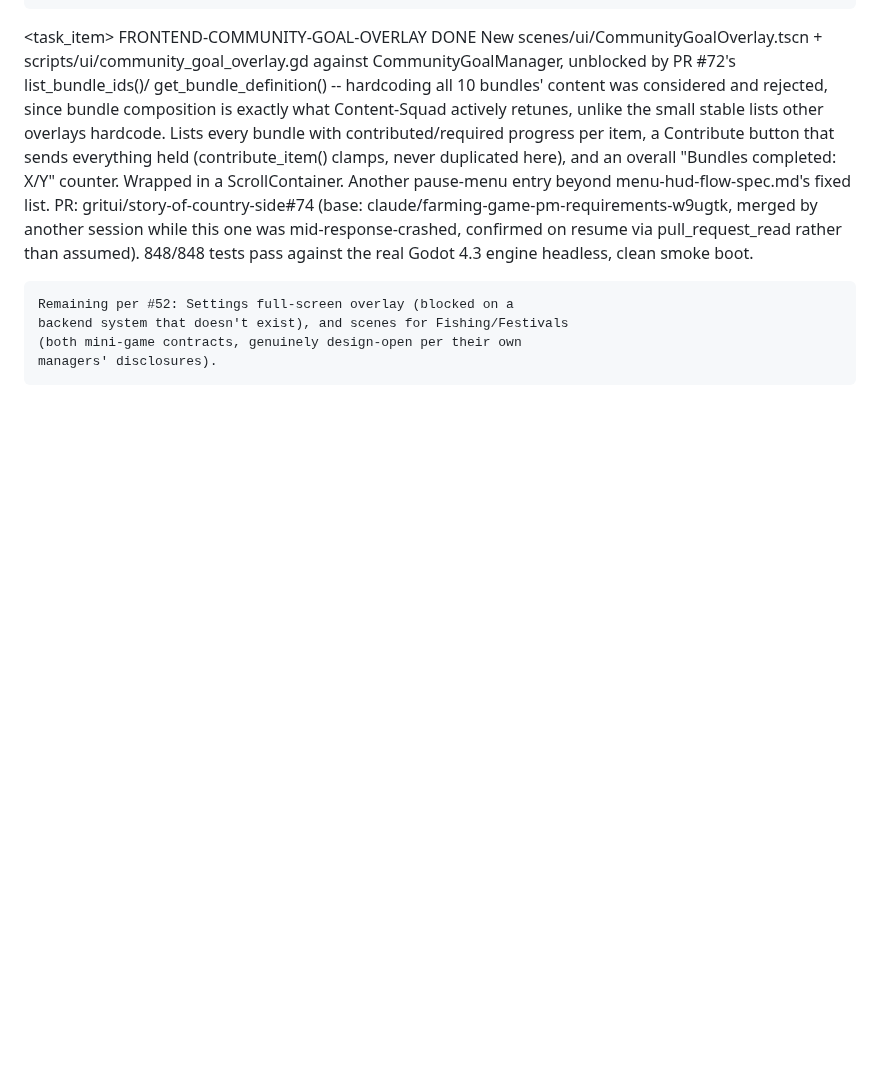
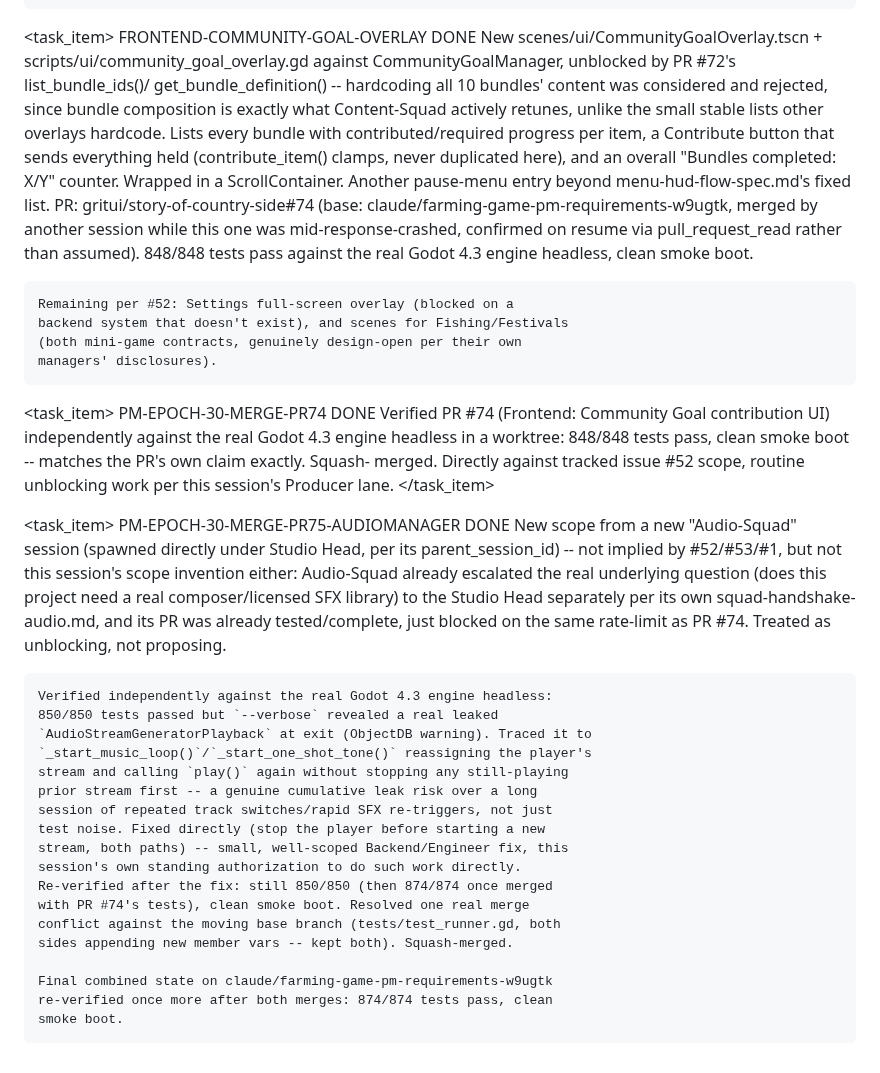
Before and after one commit to GRITui/story-of-country-side, a Markdown page: backlog-inbox.md, the part around the change. Rendered like a GitHub page; blank space fills up the shorter version.

```diff
--- a/backlog-inbox.md
+++ b/backlog-inbox.md
@@ -1477,3 +1477,58 @@ either, so the remote branches remain as harmless merged-and-stale refs).
     managers' disclosures).
   </description>
 </task_item>
+
+<!-- Epoch 30 (Producer session). Step 0: still just #52/#53/#1 open,
+     nothing new. Both PR #74 (Frontend, Community Goal contribution UI)
+     and PR #75 (new Audio-Squad, AudioManager autoload) were sitting
+     open+tested but unmerged -- both originating sessions hit their
+     5-hour rate limit right after opening them (confirmed via
+     get_session, not assumed). Downloaded Godot 4.3-stable headless into
+     this session's scratchpad (not preinstalled here) to verify both
+     independently rather than trust the PR descriptions blind. -->
+
+<task_item>
+  <id>PM-EPOCH-30-MERGE-PR74</id>
+  <status>DONE</status>
+  <description>
+    Verified PR #74 (Frontend: Community Goal contribution UI) independently
+    against the real Godot 4.3 engine headless in a worktree: 848/848 tests
+    pass, clean smoke boot -- matches the PR's own claim exactly. Squash-
+    merged. Directly against tracked issue #52 scope, routine unblocking
+    work per this session's Producer lane.
+  </description>
+</task_item>
+
+<task_item>
+  <id>PM-EPOCH-30-MERGE-PR75-AUDIOMANAGER</id>
+  <status>DONE</status>
+  <description>
+    New scope from a new "Audio-Squad" session (spawned directly under
+    Studio Head, per its parent_session_id) -- not implied by #52/#53/#1,
+    but not this session's scope invention either: Audio-Squad already
+    escalated the real underlying question (does this project need a real
+    composer/licensed SFX library) to the Studio Head separately per its
+    own squad-handshake-audio.md, and its PR was already tested/complete,
+    just blocked on the same rate-limit as PR #74. Treated as unblocking,
+    not proposing.
+
+    Verified independently against the real Godot 4.3 engine headless:
+    850/850 tests passed but `--verbose` revealed a real leaked
+    `AudioStreamGeneratorPlayback` at exit (ObjectDB warning). Traced it to
+    `_start_music_loop()`/`_start_one_shot_tone()` reassigning the player's
+    stream and calling `play()` again without stopping any still-playing
+    prior stream first -- a genuine cumulative leak risk over a long
+    session of repeated track switches/rapid SFX re-triggers, not just
+    test noise. Fixed directly (stop the player before starting a new
+    stream, both paths) -- small, well-scoped Backend/Engineer fix, this
+    session's own standing authorization to do such work directly.
+    Re-verified after the fix: still 850/850 (then 874/874 once merged
+    with PR #74's tests), clean smoke boot. Resolved one real merge
+    conflict against the moving base branch (tests/test_runner.gd, both
+    sides appending new member vars -- kept both). Squash-merged.
+
+    Final combined state on claude/farming-game-pm-requirements-w9ugtk
+    re-verified once more after both merges: 874/874 tests pass, clean
+    smoke boot.
+  </description>
+</task_item>
```
Also changed, not shown: squad-handshake-audio.md (+19 -0 lines), squad-handshake-engineer.md (+24 -0 lines).
